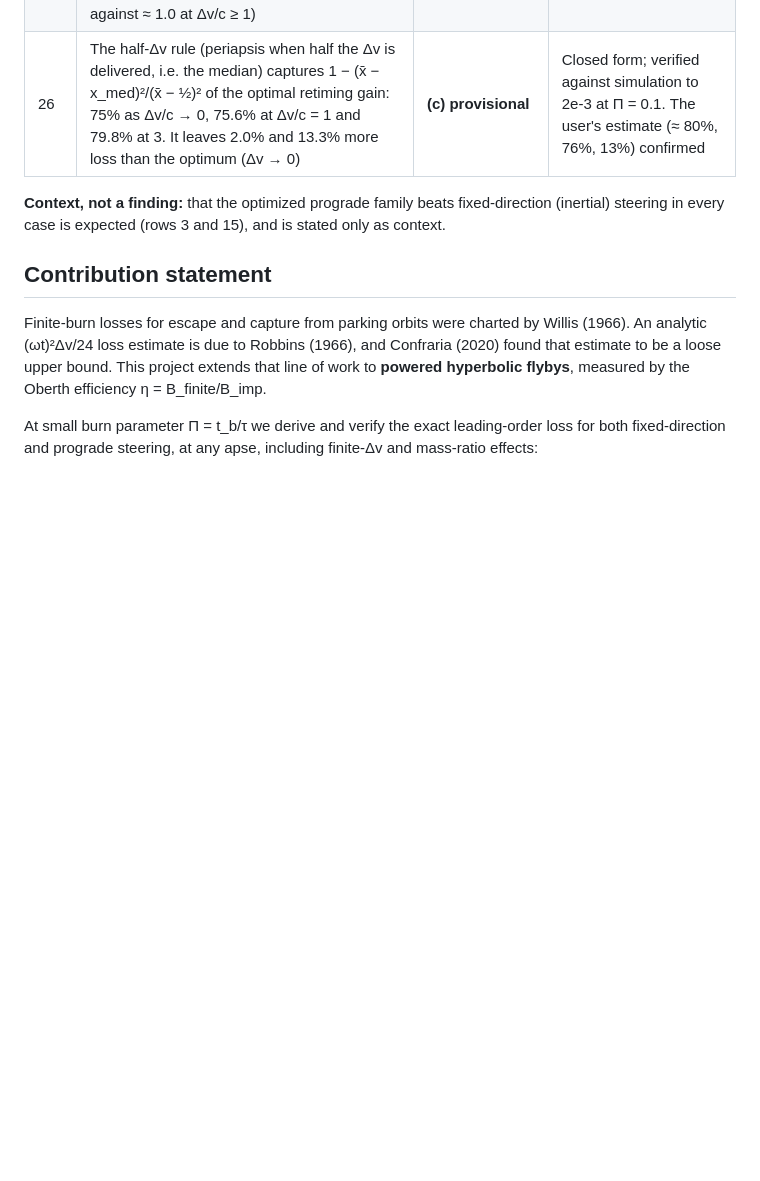
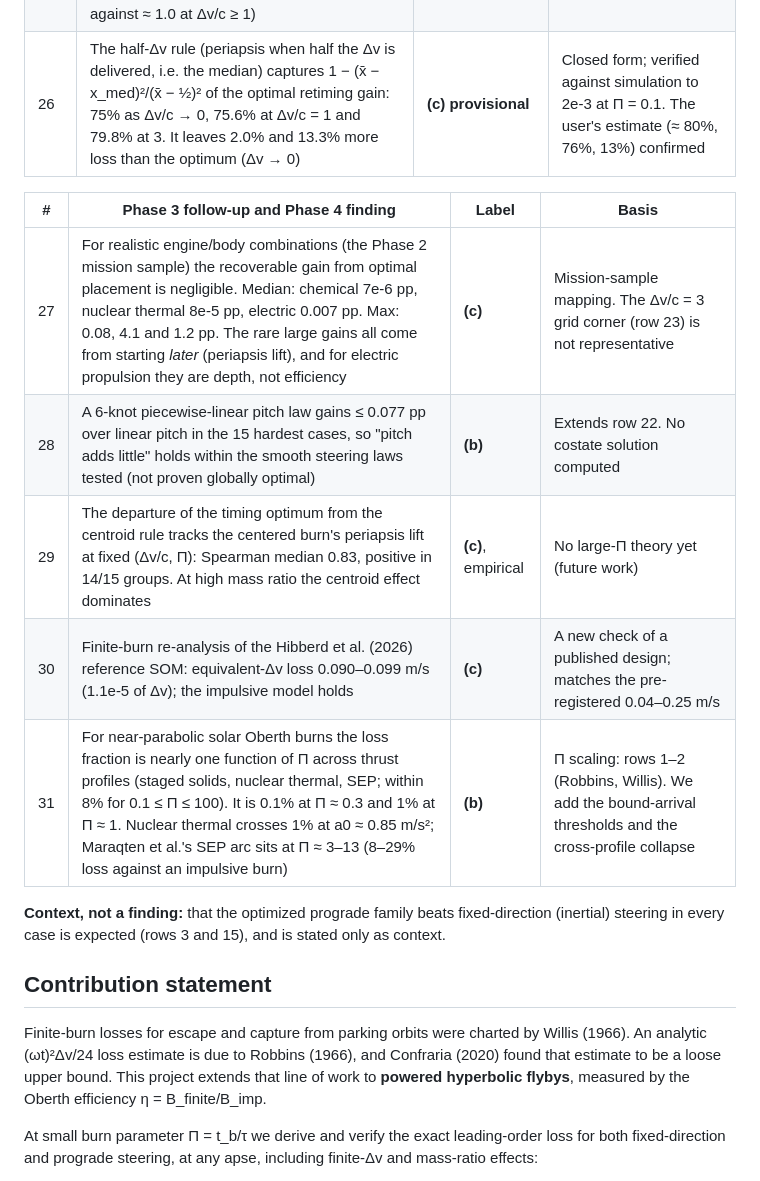
Before and after one commit to vyom-aggarwal/oberth-efficiency-atlas, a Markdown page: RELATED_WORK.md, the part around one of its changes. GitHub-like rendering; blank space fills up the shorter version.

```diff
--- a/RELATED_WORK.md
+++ b/RELATED_WORK.md
@@ -349,6 +359,14 @@ Same labels as above. Source of every number: `figures/phase3_numbers.json` (`sc
 | 25 | For near-constant-mass burns the whole gain over the centered burn is depth: the optimum keeps the actual periapsis low, while a centered prograde burn lifts it. On the achieved-periapsis baseline the gain is negative (median ratio −0.73 at Δv/c = 0.1, against ≈ 1.0 at Δv/c ≥ 1) | **(c)** | — |
 | 26 | The half-Δv rule (periapsis when half the Δv is delivered, i.e. the median) captures 1 − (x̄ − x_med)²/(x̄ − ½)² of the optimal retiming gain: 75% as Δv/c → 0, 75.6% at Δv/c = 1 and 79.8% at 3. It leaves 2.0% and 13.3% more loss than the optimum (Δv → 0) | **(c) provisional** | Closed form; verified against simulation to 2e-3 at Π = 0.1. The user's estimate (≈ 80%, 76%, 13%) confirmed |
 
+| # | Phase 3 follow-up and Phase 4 finding | Label | Basis |
+|---|---|---|---|
+| 27 | For realistic engine/body combinations (the Phase 2 mission sample) the recoverable gain from optimal placement is negligible. Median: chemical 7e-6 pp, nuclear thermal 8e-5 pp, electric 0.007 pp. Max: 0.08, 4.1 and 1.2 pp. The rare large gains all come from starting *later* (periapsis lift), and for electric propulsion they are depth, not efficiency | **(c)** | Mission-sample mapping. The Δv/c = 3 grid corner (row 23) is not representative |
+| 28 | A 6-knot piecewise-linear pitch law gains ≤ 0.077 pp over linear pitch in the 15 hardest cases, so "pitch adds little" holds within the smooth steering laws tested (not proven globally optimal) | **(b)** | Extends row 22. No costate solution computed |
+| 29 | The departure of the timing optimum from the centroid rule tracks the centered burn's periapsis lift at fixed (Δv/c, Π): Spearman median 0.83, positive in 14/15 groups. At high mass ratio the centroid effect dominates | **(c)**, empirical | No large-Π theory yet (future work) |
+| 30 | Finite-burn re-analysis of the Hibberd et al. (2026) reference SOM: equivalent-Δv loss 0.090–0.099 m/s (1.1e-5 of Δv); the impulsive model holds | **(c)** | A new check of a published design; matches the pre-registered 0.04–0.25 m/s |
+| 31 | For near-parabolic solar Oberth burns the loss fraction is nearly one function of Π across thrust profiles (staged solids, nuclear thermal, SEP; within 8% for 0.1 ≤ Π ≤ 100). It is 0.1% at Π ≈ 0.3 and 1% at Π ≈ 1. Nuclear thermal crosses 1% at a0 ≈ 0.85 m/s²; Maraqten et al.'s SEP arc sits at Π ≈ 3–13 (8–29% loss against an impulsive burn) | **(b)** | Π scaling: rows 1–2 (Robbins, Willis). We add the bound-arrival thresholds and the cross-profile collapse |
+
 **Context, not a finding:** that the optimized prograde family beats fixed-direction (inertial) steering in every case is expected (rows 3 and 15), and is stated only as context.
 
 ## Contribution statement
```
Also changed, not shown: other parts of RELATED_WORK.md (+27 -5 lines).
